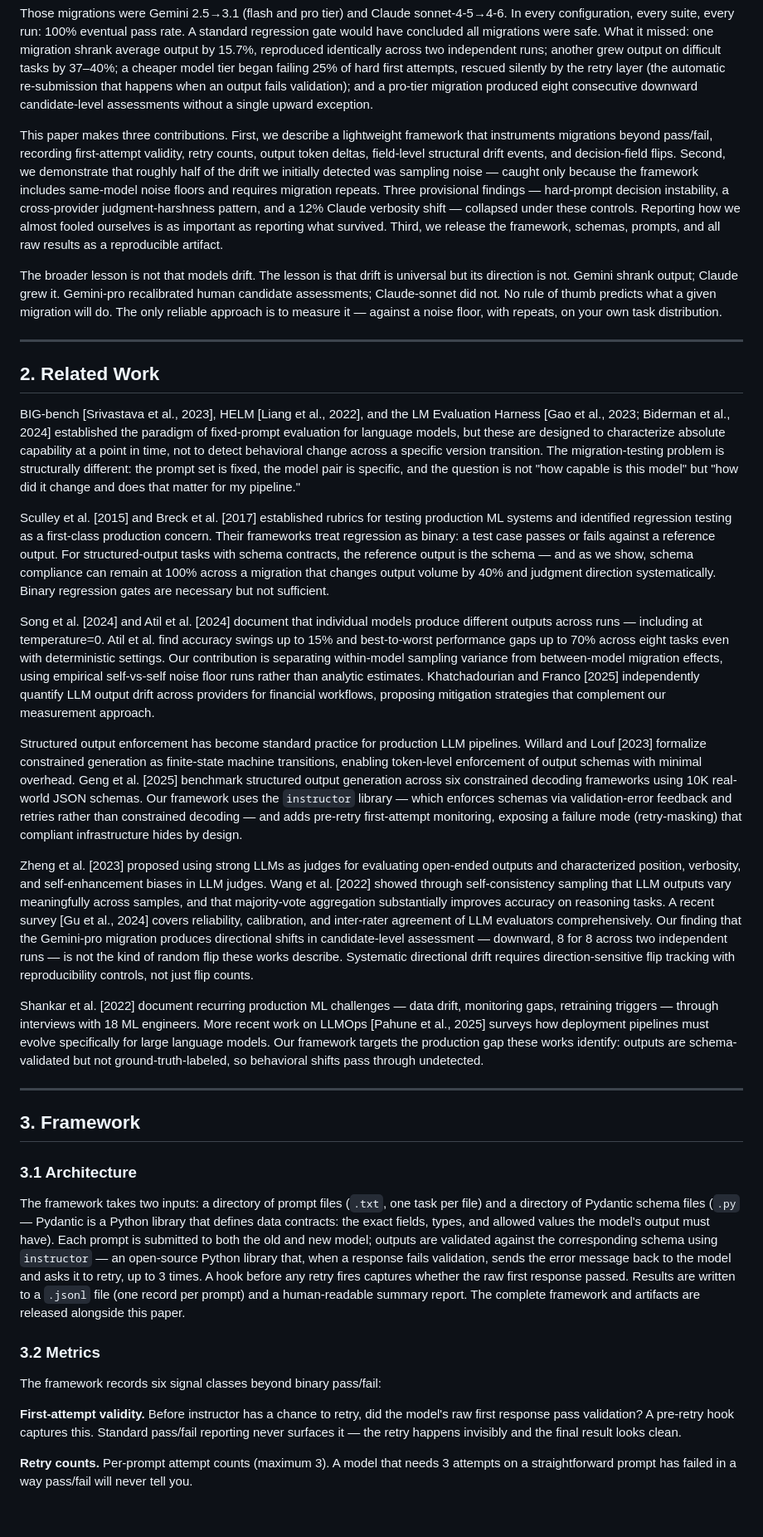
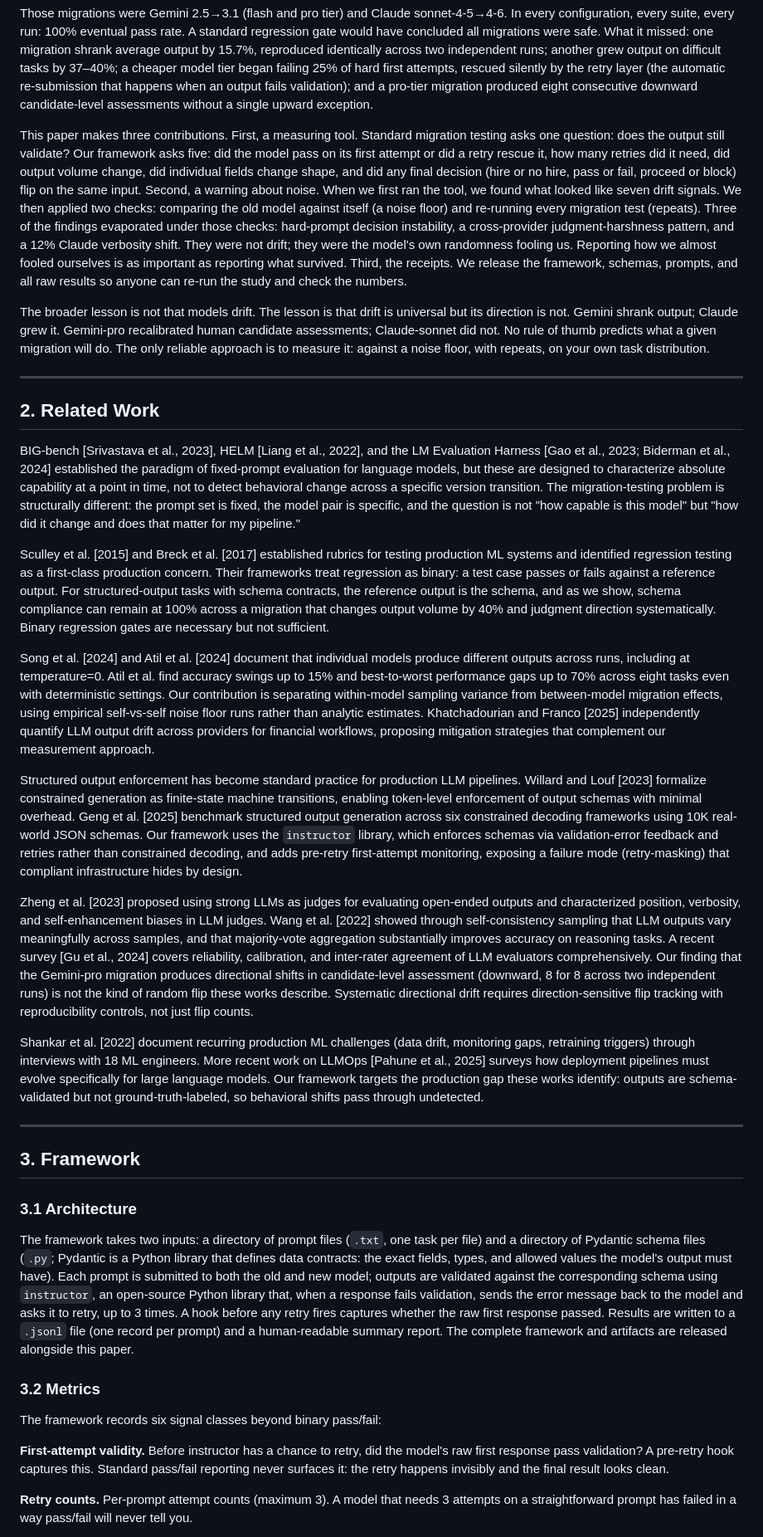
Before and after one commit to srikarpunna/drift-predictor, a Markdown page: paper/draft.md, the part around the change printed below. Shown: that part at 83% size. Rendered like a GitHub page; blank space fills up the shorter version.

```diff
--- a/paper/draft.md
+++ b/paper/draft.md
@@ -20,9 +20,9 @@ Across 16 benchmark runs of two production migrations, schema-level validation f
 
 Those migrations were Gemini 2.5→3.1 (flash and pro tier) and Claude sonnet-4-5→4-6. In every configuration, every suite, every run: 100% eventual pass rate. A standard regression gate would have concluded all migrations were safe. What it missed: one migration shrank average output by 15.7%, reproduced identically across two independent runs; another grew output on difficult tasks by 37–40%; a cheaper model tier began failing 25% of hard first attempts, rescued silently by the retry layer (the automatic re-submission that happens when an output fails validation); and a pro-tier migration produced eight consecutive downward candidate-level assessments without a single upward exception.
 
-This paper makes three contributions. First, we describe a lightweight framework that instruments migrations beyond pass/fail, recording first-attempt validity, retry counts, output token deltas, field-level structural drift events, and decision-field flips. Second, we demonstrate that roughly half of the drift we initially detected was sampling noise — caught only because the framework includes same-model noise floors and requires migration repeats. Three provisional findings — hard-prompt decision instability, a cross-provider judgment-harshness pattern, and a 12% Claude verbosity shift — collapsed under these controls. Reporting how we almost fooled ourselves is as important as reporting what survived. Third, we release the framework, schemas, prompts, and all raw results as a reproducible artifact.
+This paper makes three contributions. First, a measuring tool. Standard migration testing asks one question: does the output still validate? Our framework asks five: did the model pass on its first attempt or did a retry rescue it, how many retries did it need, did output volume change, did individual fields change shape, and did any final decision (hire or no hire, pass or fail, proceed or block) flip on the same input. Second, a warning about noise. When we first ran the tool, we found what looked like seven drift signals. We then applied two checks: comparing the old model against itself (a noise floor) and re-running every migration test (repeats). Three of the findings evaporated under those checks: hard-prompt decision instability, a cross-provider judgment-harshness pattern, and a 12% Claude verbosity shift. They were not drift; they were the model's own randomness fooling us. Reporting how we almost fooled ourselves is as important as reporting what survived. Third, the receipts. We release the framework, schemas, prompts, and all raw results so anyone can re-run the study and check the numbers.
 
-The broader lesson is not that models drift. The lesson is that drift is universal but its direction is not. Gemini shrank output; Claude grew it. Gemini-pro recalibrated human candidate assessments; Claude-sonnet did not. No rule of thumb predicts what a given migration will do. The only reliable approach is to measure it — against a noise floor, with repeats, on your own task distribution.
+The broader lesson is not that models drift. The lesson is that drift is universal but its direction is not. Gemini shrank output; Claude grew it. Gemini-pro recalibrated human candidate assessments; Claude-sonnet did not. No rule of thumb predicts what a given migration will do. The only reliable approach is to measure it: against a noise floor, with repeats, on your own task distribution.
 
 ---
 
@@ -30,15 +30,15 @@ The broader lesson is not that models drift. The lesson is that drift is univers
 
 BIG-bench [Srivastava et al., 2023], HELM [Liang et al., 2022], and the LM Evaluation Harness [Gao et al., 2023; Biderman et al., 2024] established the paradigm of fixed-prompt evaluation for language models, but these are designed to characterize absolute capability at a point in time, not to detect behavioral change across a specific version transition. The migration-testing problem is structurally different: the prompt set is fixed, the model pair is specific, and the question is not "how capable is this model" but "how did it change and does that matter for my pipeline."
 
-Sculley et al. [2015] and Breck et al. [2017] established rubrics for testing production ML systems and identified regression testing as a first-class production concern. Their frameworks treat regression as binary: a test case passes or fails against a reference output. For structured-output tasks with schema contracts, the reference output is the schema — and as we show, schema compliance can remain at 100% across a migration that changes output volume by 40% and judgment direction systematically. Binary regression gates are necessary but not sufficient.
+Sculley et al. [2015] and Breck et al. [2017] established rubrics for testing production ML systems and identified regression testing as a first-class production concern. Their frameworks treat regression as binary: a test case passes or fails against a reference output. For structured-output tasks with schema contracts, the reference output is the schema, and as we show, schema compliance can remain at 100% across a migration that changes output volume by 40% and judgment direction systematically. Binary regression gates are necessary but not sufficient.
 
-Song et al. [2024] and Atil et al. [2024] document that individual models produce different outputs across runs — including at temperature=0. Atil et al. find accuracy swings up to 15% and best-to-worst performance gaps up to 70% across eight tasks even with deterministic settings. Our contribution is separating within-model sampling variance from between-model migration effects, using empirical self-vs-self noise floor runs rather than analytic estimates. Khatchadourian and Franco [2025] independently quantify LLM output drift across providers for financial workflows, proposing mitigation strategies that complement our measurement approach.
+Song et al. [2024] and Atil et al. [2024] document that individual models produce different outputs across runs, including at temperature=0. Atil et al. find accuracy swings up to 15% and best-to-worst performance gaps up to 70% across eight tasks even with deterministic settings. Our contribution is separating within-model sampling variance from between-model migration effects, using empirical self-vs-self noise floor runs rather than analytic estimates. Khatchadourian and Franco [2025] independently quantify LLM output drift across providers for financial workflows, proposing mitigation strategies that complement our measurement approach.
 
-Structured output enforcement has become standard practice for production LLM pipelines. Willard and Louf [2023] formalize constrained generation as finite-state machine transitions, enabling token-level enforcement of output schemas with minimal overhead. Geng et al. [2025] benchmark structured output generation across six constrained decoding frameworks using 10K real-world JSON schemas. Our framework uses the `instructor` library — which enforces schemas via validation-error feedback and retries rather than constrained decoding — and adds pre-retry first-attempt monitoring, exposing a failure mode (retry-masking) that compliant infrastructure hides by design.
+Structured output enforcement has become standard practice for production LLM pipelines. Willard and Louf [2023] formalize constrained generation as finite-state machine transitions, enabling token-level enforcement of output schemas with minimal overhead. Geng et al. [2025] benchmark structured output generation across six constrained decoding frameworks using 10K real-world JSON schemas. Our framework uses the `instructor` library, which enforces schemas via validation-error feedback and retries rather than constrained decoding, and adds pre-retry first-attempt monitoring, exposing a failure mode (retry-masking) that compliant infrastructure hides by design.
 
-Zheng et al. [2023] proposed using strong LLMs as judges for evaluating open-ended outputs and characterized position, verbosity, and self-enhancement biases in LLM judges. Wang et al. [2022] showed through self-consistency sampling that LLM outputs vary meaningfully across samples, and that majority-vote aggregation substantially improves accuracy on reasoning tasks. A recent survey [Gu et al., 2024] covers reliability, calibration, and inter-rater agreement of LLM evaluators comprehensively. Our finding that the Gemini-pro migration produces directional shifts in candidate-level assessment — downward, 8 for 8 across two independent runs — is not the kind of random flip these works describe. Systematic directional drift requires direction-sensitive flip tracking with reproducibility controls, not just flip counts.
+Zheng et al. [2023] proposed using strong LLMs as judges for evaluating open-ended outputs and characterized position, verbosity, and self-enhancement biases in LLM judges. Wang et al. [2022] showed through self-consistency sampling that LLM outputs vary meaningfully across samples, and that majority-vote aggregation substantially improves accuracy on reasoning tasks. A recent survey [Gu et al., 2024] covers reliability, calibration, and inter-rater agreement of LLM evaluators comprehensively. Our finding that the Gemini-pro migration produces directional shifts in candidate-level assessment (downward, 8 for 8 across two independent runs) is not the kind of random flip these works describe. Systematic directional drift requires direction-sensitive flip tracking with reproducibility controls, not just flip counts.
 
-Shankar et al. [2022] document recurring production ML challenges — data drift, monitoring gaps, retraining triggers — through interviews with 18 ML engineers. More recent work on LLMOps [Pahune et al., 2025] surveys how deployment pipelines must evolve specifically for large language models. Our framework targets the production gap these works identify: outputs are schema-validated but not ground-truth-labeled, so behavioral shifts pass through undetected.
+Shankar et al. [2022] document recurring production ML challenges (data drift, monitoring gaps, retraining triggers) through interviews with 18 ML engineers. More recent work on LLMOps [Pahune et al., 2025] surveys how deployment pipelines must evolve specifically for large language models. Our framework targets the production gap these works identify: outputs are schema-validated but not ground-truth-labeled, so behavioral shifts pass through undetected.
 
 ---
 
@@ -46,13 +46,13 @@ Shankar et al. [2022] document recurring production ML challenges — data drift
 
 ### 3.1 Architecture
 
-The framework takes two inputs: a directory of prompt files (`.txt`, one task per file) and a directory of Pydantic schema files (`.py` — Pydantic is a Python library that defines data contracts: the exact fields, types, and allowed values the model's output must have). Each prompt is submitted to both the old and new model; outputs are validated against the corresponding schema using `instructor` — an open-source Python library that, when a response fails validation, sends the error message back to the model and asks it to retry, up to 3 times. A hook before any retry fires captures whether the raw first response passed. Results are written to a `.jsonl` file (one record per prompt) and a human-readable summary report. The complete framework and artifacts are released alongside this paper.
+The framework takes two inputs: a directory of prompt files (`.txt`, one task per file) and a directory of Pydantic schema files (`.py`; Pydantic is a Python library that defines data contracts: the exact fields, types, and allowed values the model's output must have). Each prompt is submitted to both the old and new model; outputs are validated against the corresponding schema using `instructor`, an open-source Python library that, when a response fails validation, sends the error message back to the model and asks it to retry, up to 3 times. A hook before any retry fires captures whether the raw first response passed. Results are written to a `.jsonl` file (one record per prompt) and a human-readable summary report. The complete framework and artifacts are released alongside this paper.
 
 ### 3.2 Metrics
 
 The framework records six signal classes beyond binary pass/fail:
 
-**First-attempt validity.** Before instructor has a chance to retry, did the model's raw first response pass validation? A pre-retry hook captures this. Standard pass/fail reporting never surfaces it — the retry happens invisibly and the final result looks clean.
+**First-attempt validity.** Before instructor has a chance to retry, did the model's raw first response pass validation? A pre-retry hook captures this. Standard pass/fail reporting never surfaces it: the retry happens invisibly and the final result looks clean.
 
 **Retry counts.** Per-prompt attempt counts (maximum 3). A model that needs 3 attempts on a straightforward prompt has failed in a way pass/fail will never tell you.
 
```
Also changed, not shown: other parts of paper/draft.md (+33 -33 lines), paper/figures/fig1_verbosity.png, paper/figures/fig2_funnel.png, paper/figures/fig3_first_attempt.png, 1 other file.
